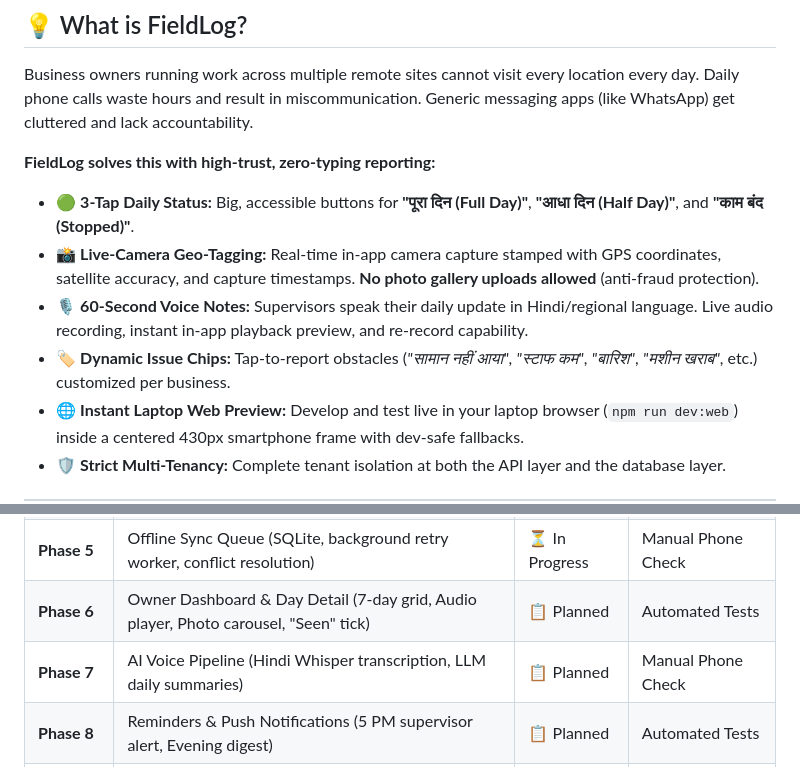
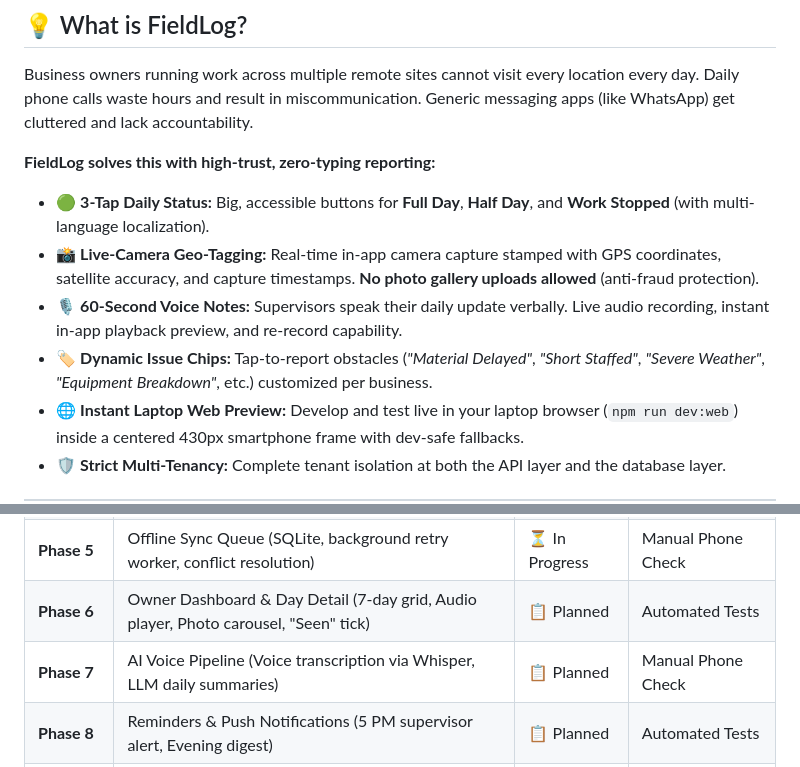
Before and after one commit to vishesh-i-tech/FieldLog, a Markdown page: README.md, 2 parts joined by grey strips. Drawn GitHub-style.

Commit message:
docs: replace regional text in README with clean English

```diff
--- a/README.md
+++ b/README.md
@@ -19,10 +19,10 @@ Business owners running work across multiple remote sites cannot visit every loc
 
 **FieldLog solves this with high-trust, zero-typing reporting:**
 
-* 🟢 **3-Tap Daily Status:** Big, accessible buttons for **"पूरा दिन (Full Day)"**, **"आधा दिन (Half Day)"**, and **"काम बंद (Stopped)"**.
+* 🟢 **3-Tap Daily Status:** Big, accessible buttons for **Full Day**, **Half Day**, and **Work Stopped** (with multi-language localization).
 * 📸 **Live-Camera Geo-Tagging:** Real-time in-app camera capture stamped with GPS coordinates, satellite accuracy, and capture timestamps. **No photo gallery uploads allowed** (anti-fraud protection).
-* 🎙️ **60-Second Voice Notes:** Supervisors speak their daily update in Hindi/regional language. Live audio recording, instant in-app playback preview, and re-record capability.
-* 🏷️ **Dynamic Issue Chips:** Tap-to-report obstacles (*"सामान नहीं आया"*, *"स्टाफ कम"*, *"बारिश"*, *"मशीन खराब"*, etc.) customized per business.
+* 🎙️ **60-Second Voice Notes:** Supervisors speak their daily update verbally. Live audio recording, instant in-app playback preview, and re-record capability.
+* 🏷️ **Dynamic Issue Chips:** Tap-to-report obstacles (*"Material Delayed"*, *"Short Staffed"*, *"Severe Weather"*, *"Equipment Breakdown"*, etc.) customized per business.
 * 🌐 **Instant Laptop Web Preview:** Develop and test live in your laptop browser (`npm run dev:web`) inside a centered 430px smartphone frame with dev-safe fallbacks.
 * 🛡️ **Strict Multi-Tenancy:** Complete tenant isolation at both the API layer and the database layer.
 
@@ -68,7 +68,7 @@ Business owners running work across multiple remote sites cannot visit every loc
 | **Phase 4** | **Voice Note Recording** (Web MediaRecorder, expo-audio, Live timer, Playback) | ✅ Complete | Automated Tests Pass |
 | **Phase 5** | Offline Sync Queue (SQLite, background retry worker, conflict resolution) | ⏳ In Progress | Manual Phone Check |
 | **Phase 6** | Owner Dashboard & Day Detail (7-day grid, Audio player, Photo carousel, "Seen" tick) | 📋 Planned | Automated Tests |
-| **Phase 7** | AI Voice Pipeline (Hindi Whisper transcription, LLM daily summaries) | 📋 Planned | Manual Phone Check |
+| **Phase 7** | AI Voice Pipeline (Voice transcription via Whisper, LLM daily summaries) | 📋 Planned | Manual Phone Check |
 | **Phase 8** | Reminders & Push Notifications (5 PM supervisor alert, Evening digest) | 📋 Planned | Automated Tests |
 | **Phase 9** | Anti-Fake Hardening (Mock location flags, Time skew checks, Rate limits) | 📋 Planned | Automated Tests |
 | **Phase 10** | Production Release (EAS Build standalone APK/AAB, Play Store readiness) | 📋 Planned | Final Release |
```
